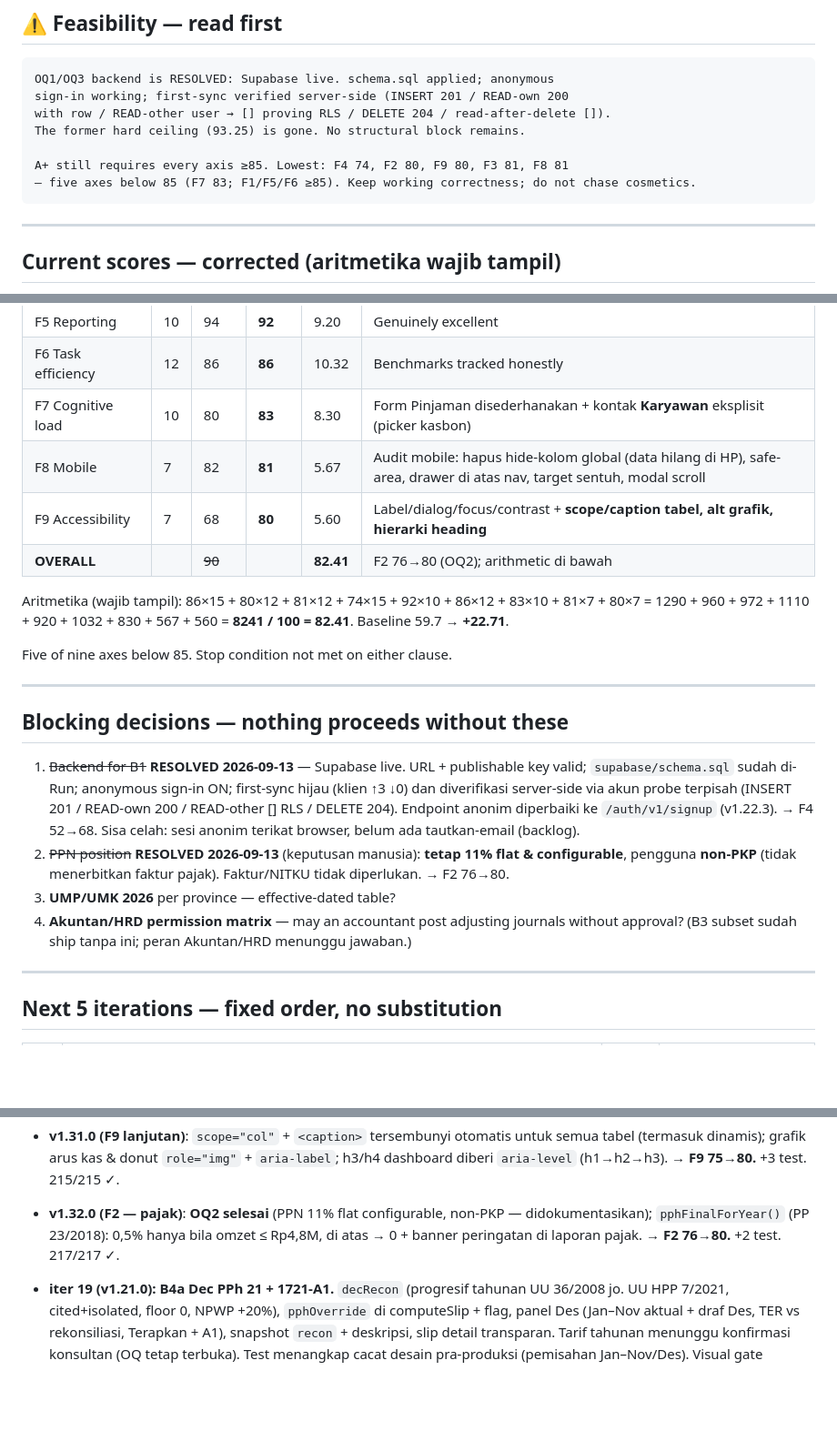
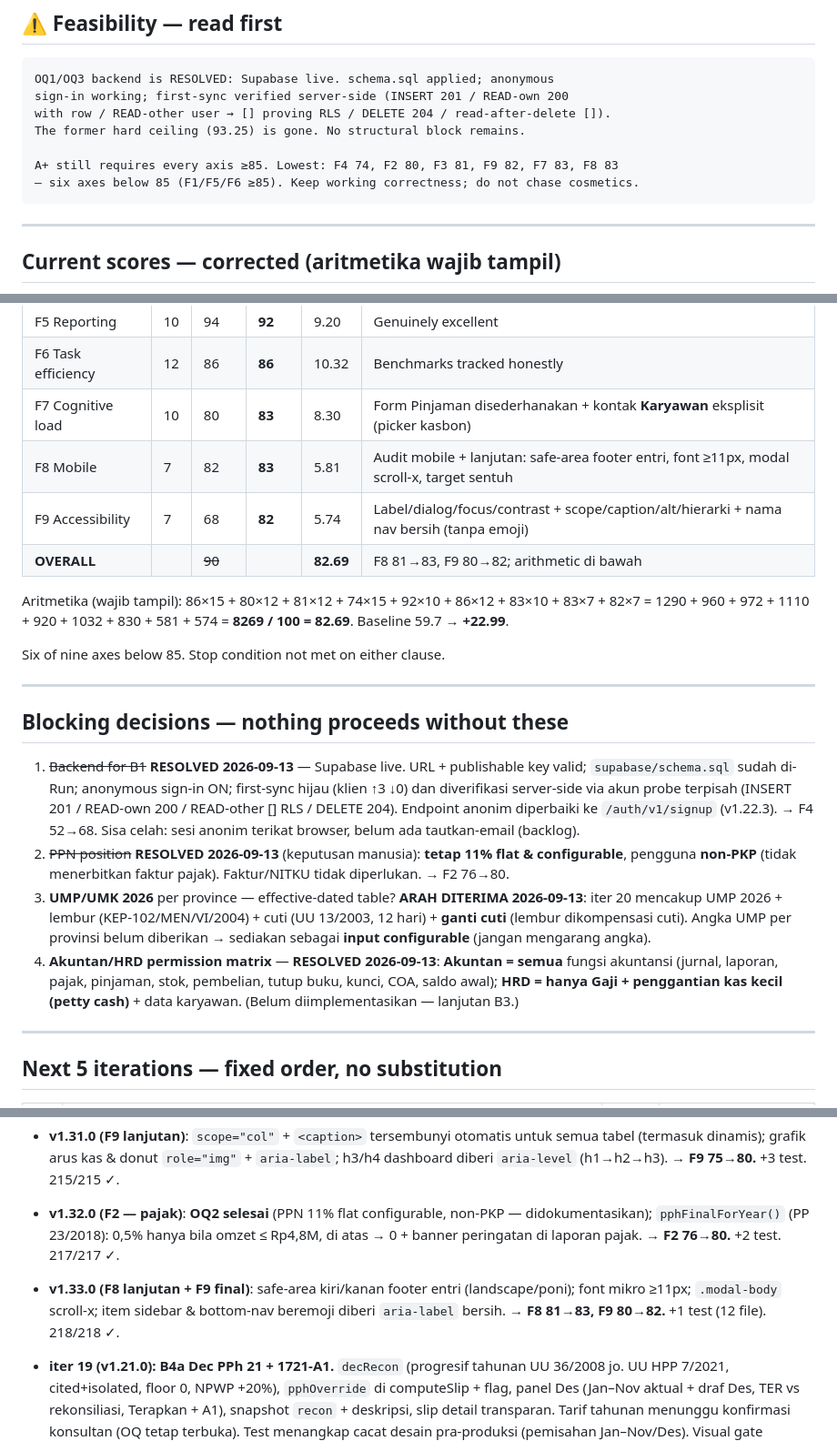
Before and after one commit to CASANMGT/SysAcc, a Markdown page: AUDIT_STATE.md, 3 parts joined by grey strips. Shown at 91% size. Drawn GitHub-style; blank space fills up the shorter version.

Commit message:
docs: AUDIT_STATE - F8->83 F9->82 (overall 82.69); OQ4 resolved (Akuntan/HRD), iter20 direction

````diff
--- a/AUDIT_STATE.md
+++ b/AUDIT_STATE.md
@@ -13,8 +13,8 @@ sign-in working; first-sync verified server-side (INSERT 201 / READ-own 200
 with row / READ-other user → [] proving RLS / DELETE 204 / read-after-delete []).
 The former hard ceiling (93.25) is gone. No structural block remains.
 
-A+ still requires every axis ≥85. Lowest: F4 74, F2 80, F9 80, F3 81, F8 81
-— five axes below 85 (F7 83; F1/F5/F6 ≥85). Keep working correctness; do not chase cosmetics.
+A+ still requires every axis ≥85. Lowest: F4 74, F2 80, F3 81, F9 82, F7 83, F8 83
+— six axes below 85 (F1/F5/F6 ≥85). Keep working correctness; do not chase cosmetics.
 ```
 
 ---
@@ -32,14 +32,14 @@ Recompute dari nilai v1 (F1 86, F2 76, F3 73, F4 52, F5 94, F6 86, F7 80, F8 82,
 | F5 Reporting | 10 | 94 | **92** | 9.20 | Genuinely excellent |
 | F6 Task efficiency | 12 | 86 | **86** | 10.32 | Benchmarks tracked honestly |
 | F7 Cognitive load | 10 | 80 | **83** | 8.30 | Form Pinjaman disederhanakan + kontak **Karyawan** eksplisit (picker kasbon) |
-| F8 Mobile | 7 | 82 | **81** | 5.67 | Audit mobile: hapus hide-kolom global (data hilang di HP), safe-area, drawer di atas nav, target sentuh, modal scroll |
-| F9 Accessibility | 7 | 68 | **80** | 5.60 | Label/dialog/focus/contrast + **scope/caption tabel, alt grafik, hierarki heading** |
-| **OVERALL** | | ~~90~~ | | **82.41** | F2 76→80 (OQ2); arithmetic di bawah |
+| F8 Mobile | 7 | 82 | **83** | 5.81 | Audit mobile + lanjutan: safe-area footer entri, font ≥11px, modal scroll-x, target sentuh |
+| F9 Accessibility | 7 | 68 | **82** | 5.74 | Label/dialog/focus/contrast + scope/caption/alt/hierarki + nama nav bersih (tanpa emoji) |
+| **OVERALL** | | ~~90~~ | | **82.69** | F8 81→83, F9 80→82; arithmetic di bawah |
 
-Aritmetika (wajib tampil): 86×15 + 80×12 + 81×12 + 74×15 + 92×10 + 86×12 + 83×10 + 81×7 + 80×7
-= 1290 + 960 + 972 + 1110 + 920 + 1032 + 830 + 567 + 560 = **8241 / 100 = 82.41**. Baseline 59.7 → **+22.71**.
+Aritmetika (wajib tampil): 86×15 + 80×12 + 81×12 + 74×15 + 92×10 + 86×12 + 83×10 + 83×7 + 82×7
+= 1290 + 960 + 972 + 1110 + 920 + 1032 + 830 + 581 + 574 = **8269 / 100 = 82.69**. Baseline 59.7 → **+22.99**.
 
-Five of nine axes below 85. Stop condition not met on either clause.
+Six of nine axes below 85. Stop condition not met on either clause.
 
 ---
 
@@ -47,8 +47,8 @@ Five of nine axes below 85. Stop condition not met on either clause.
 
 1. ~~Backend for B1~~ **RESOLVED 2026-09-13** — Supabase live. URL + publishable key valid; `supabase/schema.sql` sudah di-Run; anonymous sign-in ON; first-sync hijau (klien ↑3 ↓0) dan diverifikasi server-side via akun probe terpisah (INSERT 201 / READ-own 200 / READ-other [] RLS / DELETE 204). Endpoint anonim diperbaiki ke `/auth/v1/signup` (v1.22.3). → F4 52→68. Sisa celah: sesi anonim terikat browser, belum ada tautkan-email (backlog).
 2. ~~PPN position~~ **RESOLVED 2026-09-13** (keputusan manusia): **tetap 11% flat & configurable**, pengguna **non-PKP** (tidak menerbitkan faktur pajak). Faktur/NITKU tidak diperlukan. → F2 76→80.
-3. **UMP/UMK 2026** per province — effective-dated table?
-4. **Akuntan/HRD permission matrix** — may an accountant post adjusting journals without approval? (B3 subset sudah ship tanpa ini; peran Akuntan/HRD menunggu jawaban.)
+3. **UMP/UMK 2026** per province — effective-dated table? **ARAH DITERIMA 2026-09-13**: iter 20 mencakup UMP 2026 + lembur (KEP-102/MEN/VI/2004) + cuti (UU 13/2003, 12 hari) + **ganti cuti** (lembur dikompensasi cuti). Angka UMP per provinsi belum diberikan → sediakan sebagai **input configurable** (jangan mengarang angka).
+4. **Akuntan/HRD permission matrix** — **RESOLVED 2026-09-13**: **Akuntan = semua** fungsi akuntansi (jurnal, laporan, pajak, pinjaman, stok, pembelian, tutup buku, kunci, COA, saldo awal); **HRD = hanya Gaji + penggantian kas kecil (petty cash)** + data karyawan. (Belum diimplementasikan — lanjutan B3.)
 
 ---
 
@@ -139,6 +139,8 @@ UI work is frozen until iteration 22. Sixteen iterations of polish shipped ahead
 
 - **v1.32.0 (F2 — pajak)**: **OQ2 selesai** (PPN 11% flat configurable, non-PKP — didokumentasikan); `pphFinalForYear()` (PP 23/2018): 0,5% hanya bila omzet ≤ Rp4,8M, di atas → 0 + banner peringatan di laporan pajak. **→ F2 76→80.** +2 test. 217/217 ✓.
 
+- **v1.33.0 (F8 lanjutan + F9 final)**: safe-area kiri/kanan footer entri (landscape/poni); font mikro ≥11px; `.modal-body` scroll-x; item sidebar & bottom-nav beremoji diberi `aria-label` bersih. **→ F8 81→83, F9 80→82.** +1 test (12 file). 218/218 ✓.
+
 - **iter 19 (v1.21.0): B4a Dec PPh 21 + 1721-A1.** `decRecon` (progresif tahunan UU 36/2008 jo. UU HPP 7/2021, cited+isolated, floor 0, NPWP +20%), `pphOverride` di computeSlip + flag, panel Des (Jan–Nov aktual + draf Des, TER vs rekonsiliasi, Terapkan + A1), snapshot `recon` + deskripsi, slip detail transparan. Tarif tahunan menunggu konfirmasi konsultan (OQ tetap terbuka). Test menangkap cacat desain pra-produksi (pemisahan Jan–Nov/Des). Visual gate headless lulus (angka + kedua tombol ter-paint). Tests 162/162 ✓. → F3 66→76.
 
 - **iter 18 (tooling, tanpa perubahan app → tanpa bump versi): DEPLOY guard + VERSION source tunggal.** `scripts/check-prod.mjs` (`npm run verify:prod`, dogfood PASS index+sw) + `scripts/sync-version.mjs` (`npm run sync:version`, `release:patch|minor|major`; idempoten terbukti zero-diff; fail-loudly terbukti via uji marker-hilang; bug Windows-path tertangkap saat verifikasi lalu diperbaiki). F4 52→54. Tests 152/152 ✓. SHIP GATE N/A (tanpa kode app baru; production tetap v1.20.2 terverifikasi via script baru).
````
Also changed, not shown: other parts of AUDIT_STATE.md (+1 -1 lines).
